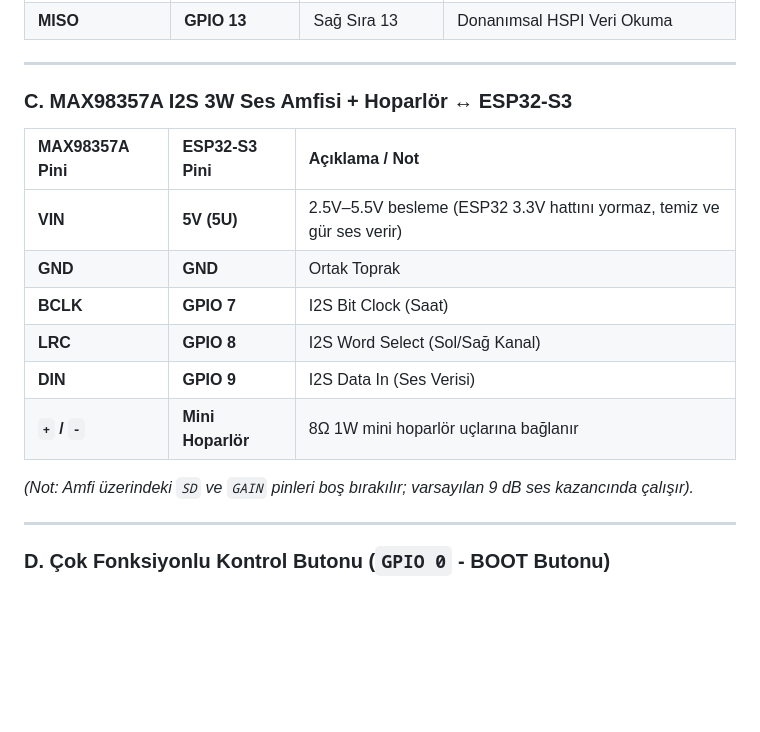
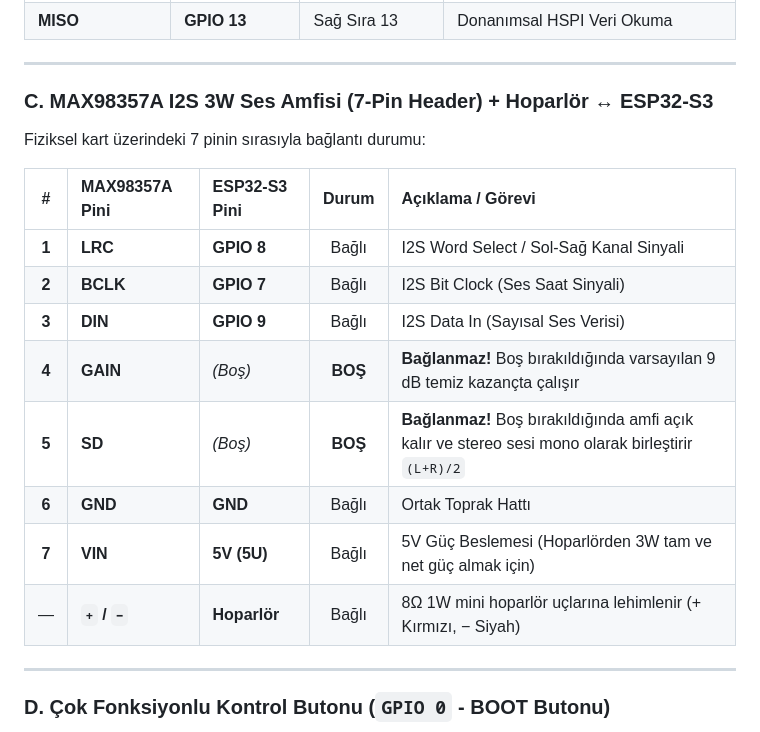
Before and after one commit to kadirylmz/mini-retro-tv, a Markdown page: BAGLANTI_SEMASI.md, the part around the change. Drawn GitHub-style; blank space fills up the shorter version.

```diff
--- a/BAGLANTI_SEMASI.md
+++ b/BAGLANTI_SEMASI.md
@@ -48,18 +48,20 @@ Bu bağlantı bizzat fiziksel olarak test edilmiş ve **15.193 MB (16GB) MicroSD
 
 ---
 
-### C. MAX98357A I2S 3W Ses Amfisi + Hoparlör ↔ ESP32-S3
+### C. MAX98357A I2S 3W Ses Amfisi (7-Pin Header) + Hoparlör ↔ ESP32-S3
 
-| MAX98357A Pini | ESP32-S3 Pini | Açıklama / Not |
-| :--- | :--- | :--- |
-| **VIN** | **5V (5U)** | 2.5V–5.5V besleme (ESP32 3.3V hattını yormaz, temiz ve gür ses verir) |
-| **GND** | **GND** | Ortak Toprak |
-| **BCLK** | **GPIO 7** | I2S Bit Clock (Saat) |
-| **LRC** | **GPIO 8** | I2S Word Select (Sol/Sağ Kanal) |
-| **DIN** | **GPIO 9** | I2S Data In (Ses Verisi) |
-| **`+` / `-`** | **Mini Hoparlör** | 8Ω 1W mini hoparlör uçlarına bağlanır |
+Fiziksel kart üzerindeki 7 pinin sırasıyla bağlantı durumu:
 
-*(Not: Amfi üzerindeki `SD` ve `GAIN` pinleri boş bırakılır; varsayılan 9 dB ses kazancında çalışır).*
+| # | MAX98357A Pini | ESP32-S3 Pini | Durum | Açıklama / Görevi |
+|:---:|:---|:---|:---:|:---|
+| **1** | **LRC** | **GPIO 8** | Bağlı | I2S Word Select / Sol-Sağ Kanal Sinyali |
+| **2** | **BCLK** | **GPIO 7** | Bağlı | I2S Bit Clock (Ses Saat Sinyali) |
+| **3** | **DIN** | **GPIO 9** | Bağlı | I2S Data In (Sayısal Ses Verisi) |
+| **4** | **GAIN** | *(Boş)* | **BOŞ** | **Bağlanmaz!** Boş bırakıldığında varsayılan 9 dB temiz kazançta çalışır |
+| **5** | **SD** | *(Boş)* | **BOŞ** | **Bağlanmaz!** Boş bırakıldığında amfi açık kalır ve stereo sesi mono olarak birleştirir `(L+R)/2` |
+| **6** | **GND** | **GND** | Bağlı | Ortak Toprak Hattı |
+| **7** | **VIN** | **5V (5U)** | Bağlı | 5V Güç Beslemesi (Hoparlörden 3W tam ve net güç almak için) |
+| — | **`+` / `−`** | **Hoparlör** | Bağlı | 8Ω 1W mini hoparlör uçlarına lehimlenir (+ Kırmızı, − Siyah) |
 
 ---
 
```
Also changed, not shown: MONTAJ_VE_BAGLANTI_REHBERI.md (+11 -0 lines), README.md (+9 -7 lines), docs/baglanti_semasi.png, docs/baglanti_semasi_13inch.png, 2 other files.
